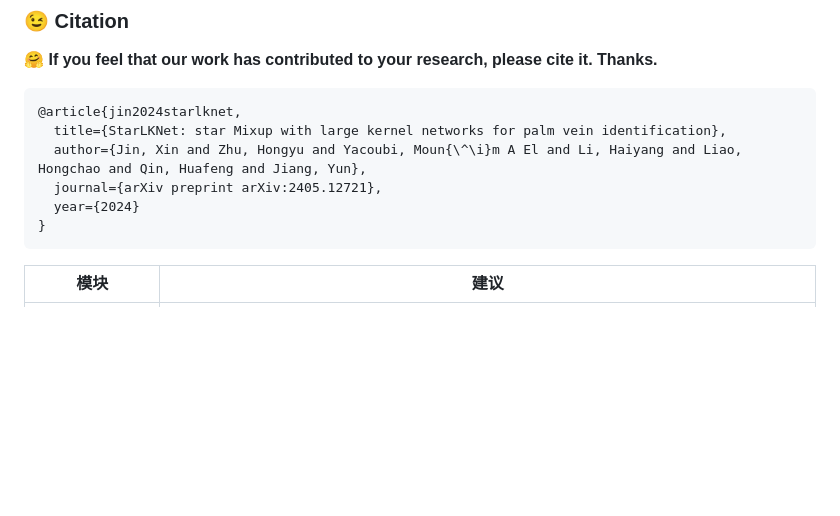
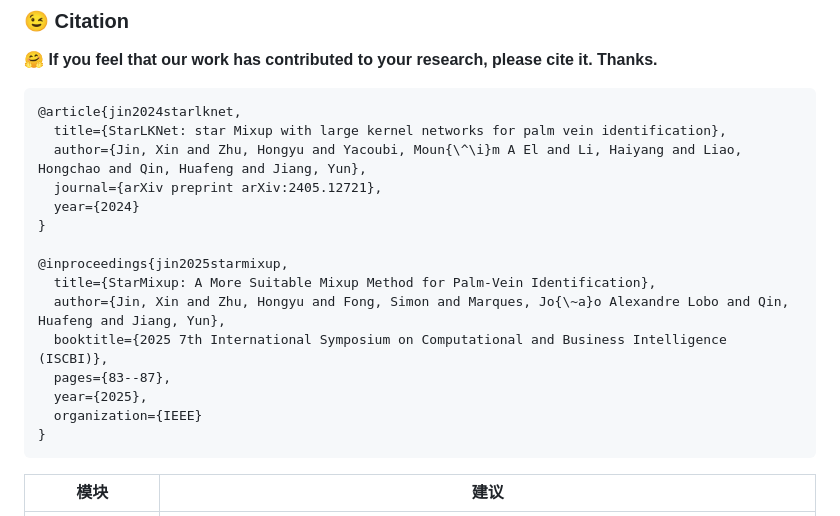
Before and after one commit to Advance-VeinTech-Innovators/AGVBench, a Markdown page: README.md, the part around the change. Rendered like a GitHub page; blank space fills up the shorter version.

````diff
--- a/README.md
+++ b/README.md
@@ -140,6 +140,15 @@ Current contributors include: Xin Jin ([@JinXins](https://github.com/JinXins)),
   journal={arXiv preprint arXiv:2405.12721},
   year={2024}
 }
+
+@inproceedings{jin2025starmixup,
+  title={StarMixup: A More Suitable Mixup Method for Palm-Vein Identification},
+  author={Jin, Xin and Zhu, Hongyu and Fong, Simon and Marques, Jo{\~a}o Alexandre Lobo and Qin, Huafeng and Jiang, Yun},
+  booktitle={2025 7th International Symposium on Computational and Business Intelligence (ISCBI)},
+  pages={83--87},
+  year={2025},
+  organization={IEEE}
+}
 ```
 
 
````
